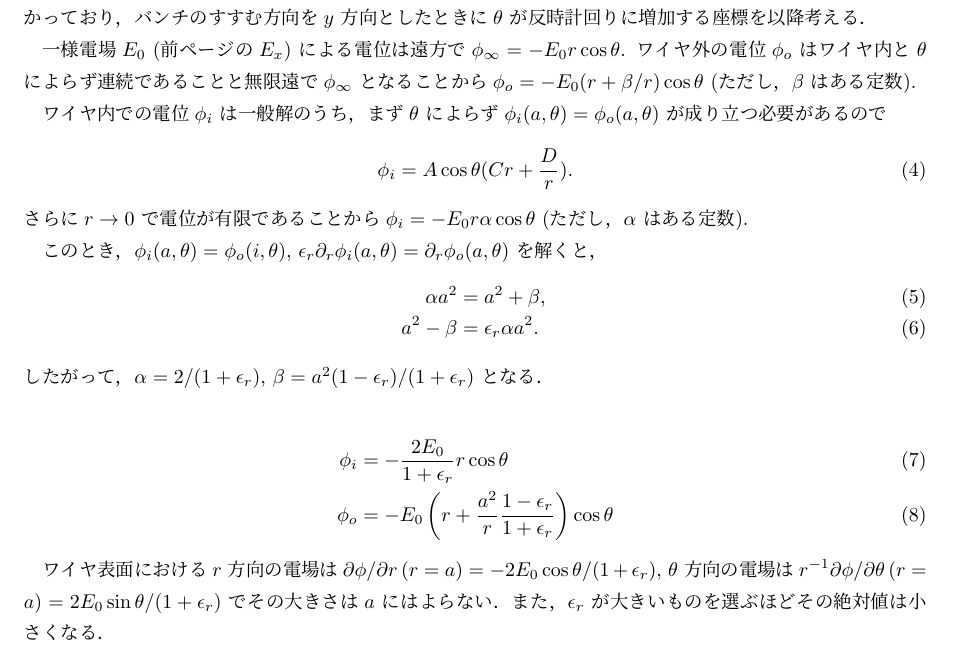
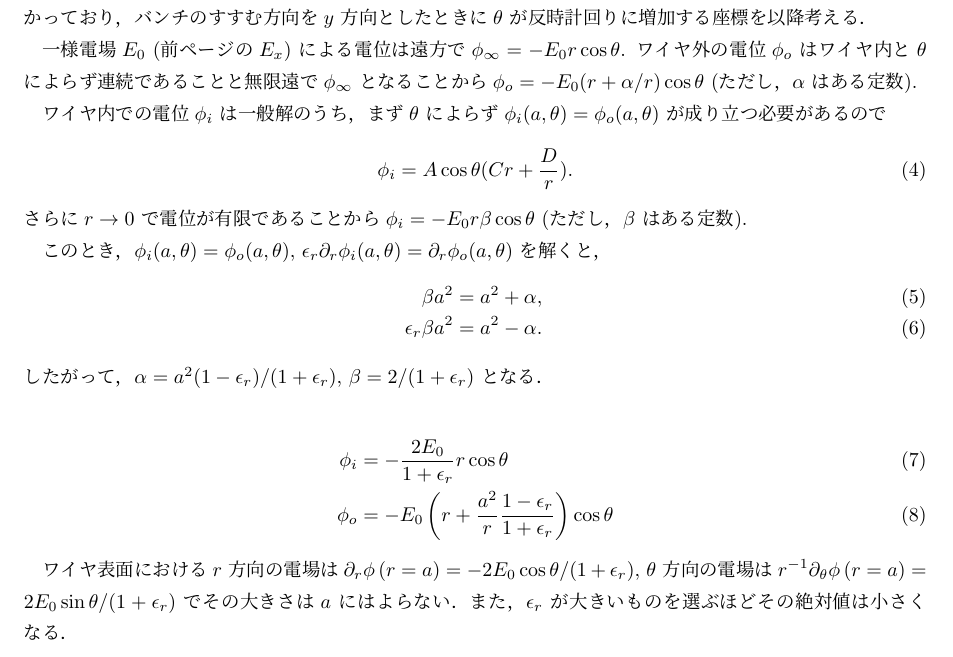
Before and after one commit to t-odagawa/ElectricFieldCalculation, a LaTeX document (docs/electric_field.tex): part of page 2 of 2, cut so that both start at the same text. Compiled offline with pLaTeX and dvipdfmx.

Commit message:
alpha/beta changed for easy understand

```diff
--- a/docs/electric_field.tex
+++ b/docs/electric_field.tex
@@ -45,27 +45,27 @@ U(r, \theta) = (A_0\theta + B_0)(C_0\log r + D_0)  + \sum_{n = 1}^\infty (A_n\co
 電場は$x$ 方向にかかっており，バンチのすすむ方向を$y$ 方向としたときに$\theta$ が反時計回りに増加する座標を以降考える．
 
 一様電場$E_0$ (前ページの$E_x$) による電位は遠方で$\phi_\infty = -E_0r\cos\theta$.
-ワイヤ外の電位$\phi_o$ はワイヤ内と$\theta$ によらず連続であることと無限遠で$\phi_\infty$ となることから$\phi_o = -E_0(r + \beta/r)\cos\theta$ (ただし，$\beta$ はある定数).
+ワイヤ外の電位$\phi_o$ はワイヤ内と$\theta$ によらず連続であることと無限遠で$\phi_\infty$ となることから$\phi_o = -E_0(r + \alpha/r)\cos\theta$ (ただし，$\alpha$ はある定数).
 
 ワイヤ内での電位$\phi_i$ は一般解のうち，まず$\theta$ によらず$\phi_i(a,\theta) = \phi_o(a,\theta)$ が成り立つ必要があるので
 \begin{equation}
 \phi_i = A\cos\theta (Cr + \frac{D}{r}).
 \end{equation}
-さらに$r\to 0$ で電位が有限であることから$\phi_i = -E_0r\alpha\cos\theta$ (ただし，$\alpha$ はある定数).
+さらに$r\to 0$ で電位が有限であることから$\phi_i = -E_0r\beta\cos\theta$ (ただし，$\beta$ はある定数).
 
 
-このとき，$\phi_i(a,\theta) = \phi_o(i,\theta)$, $\epsilon_r\partial_r\phi_i(a, \theta) = \partial_r\phi_o(a, \theta)$ を解くと，
+このとき，$\phi_i(a,\theta) = \phi_o(a,\theta)$, $\epsilon_r\partial_r\phi_i(a, \theta) = \partial_r\phi_o(a, \theta)$ を解くと，
 \begin{eqnarray}
-\alpha a^2 &=& a^2 + \beta, \\
-a^2 - \beta &=& \epsilon_r \alpha a^2.
+\beta a^2 &=& a^2 + \alpha, \\
+\epsilon_r \beta a^2 &=& a^2 - \alpha.
 \end{eqnarray}
-したがって，$\alpha = 2/(1+\epsilon_r)$, $\beta = a^2(1-\epsilon_r)/(1+\epsilon_r)$ となる．
+したがって，$\alpha = a^2(1-\epsilon_r)/(1+\epsilon_r)$, $\beta = 2/(1+\epsilon_r)$ となる．
 
 \begin{eqnarray}
 \phi_i &=& - \frac{2 E_0}{1+\epsilon_r} r \cos\theta \\
 \phi_o &=& -E_0\left(r + \frac{a^2}{r}\frac{1-\epsilon_r}{1+\epsilon_r}\right) \cos\theta
 \end{eqnarray}
 
-ワイヤ表面における$r$ 方向の電場は$\partial\phi/\partial r\,(r = a) = -2E_0\cos\theta/(1+\epsilon_r)$, $\theta$ 方向の電場は$r^{-1}\partial\phi/\partial\theta\,(r = a) = 2E_0\sin\theta/(1+\epsilon_r)$ でその大きさは$a$ にはよらない．また，$\epsilon_r$ が大きいものを選ぶほどその絶対値は小さくなる．
+ワイヤ表面における$r$ 方向の電場は$\partial_r\phi\,(r = a) = -2E_0\cos\theta/(1+\epsilon_r)$, $\theta$ 方向の電場は$r^{-1}\partial_\theta\phi\,(r = a) = 2E_0\sin\theta/(1+\epsilon_r)$ でその大きさは$a$ にはよらない．また，$\epsilon_r$ が大きいものを選ぶほどその絶対値は小さくなる．
 
 \end{document}
```
Also changed, not shown: docs/electric_field.pdf.
